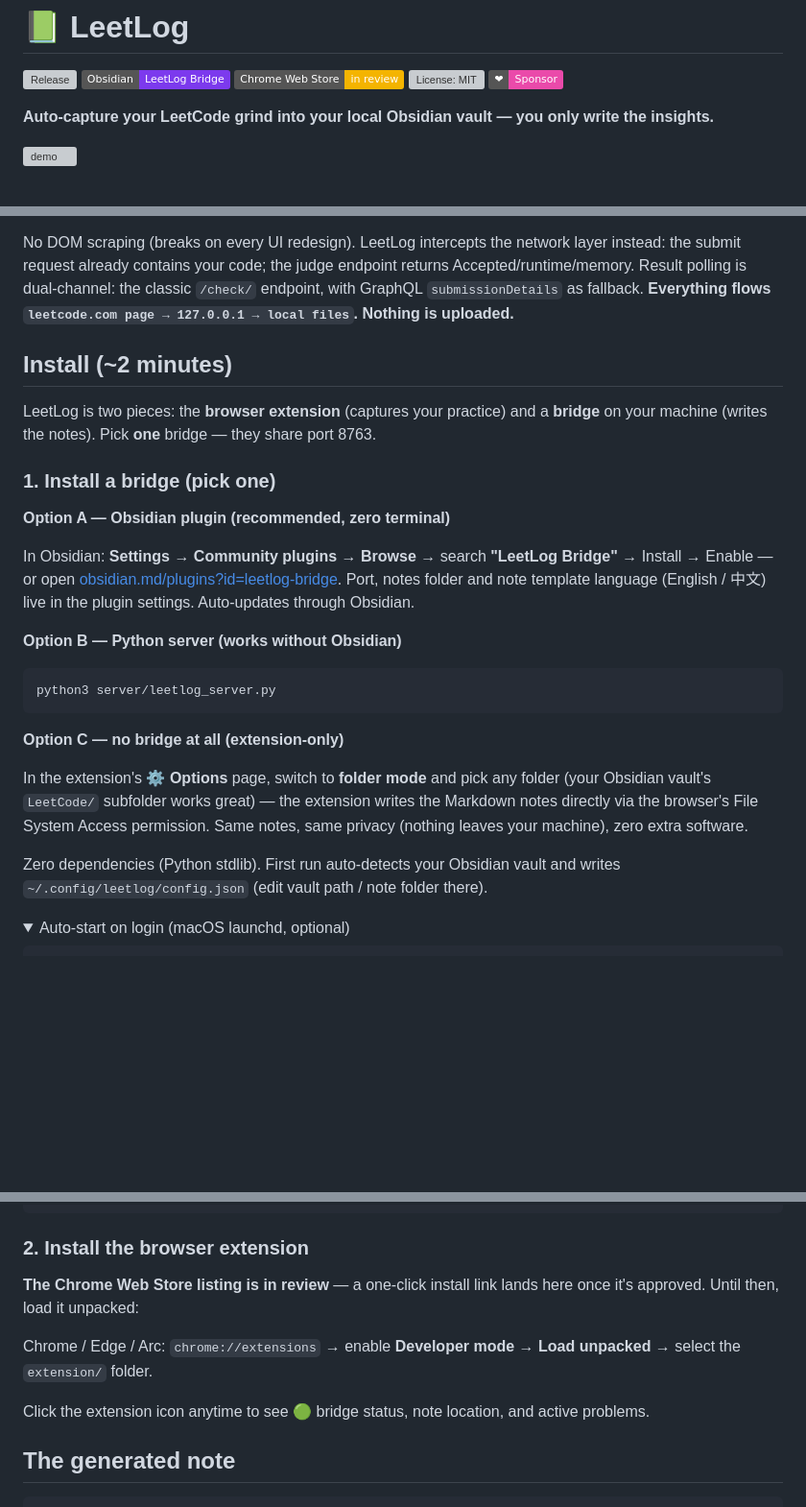
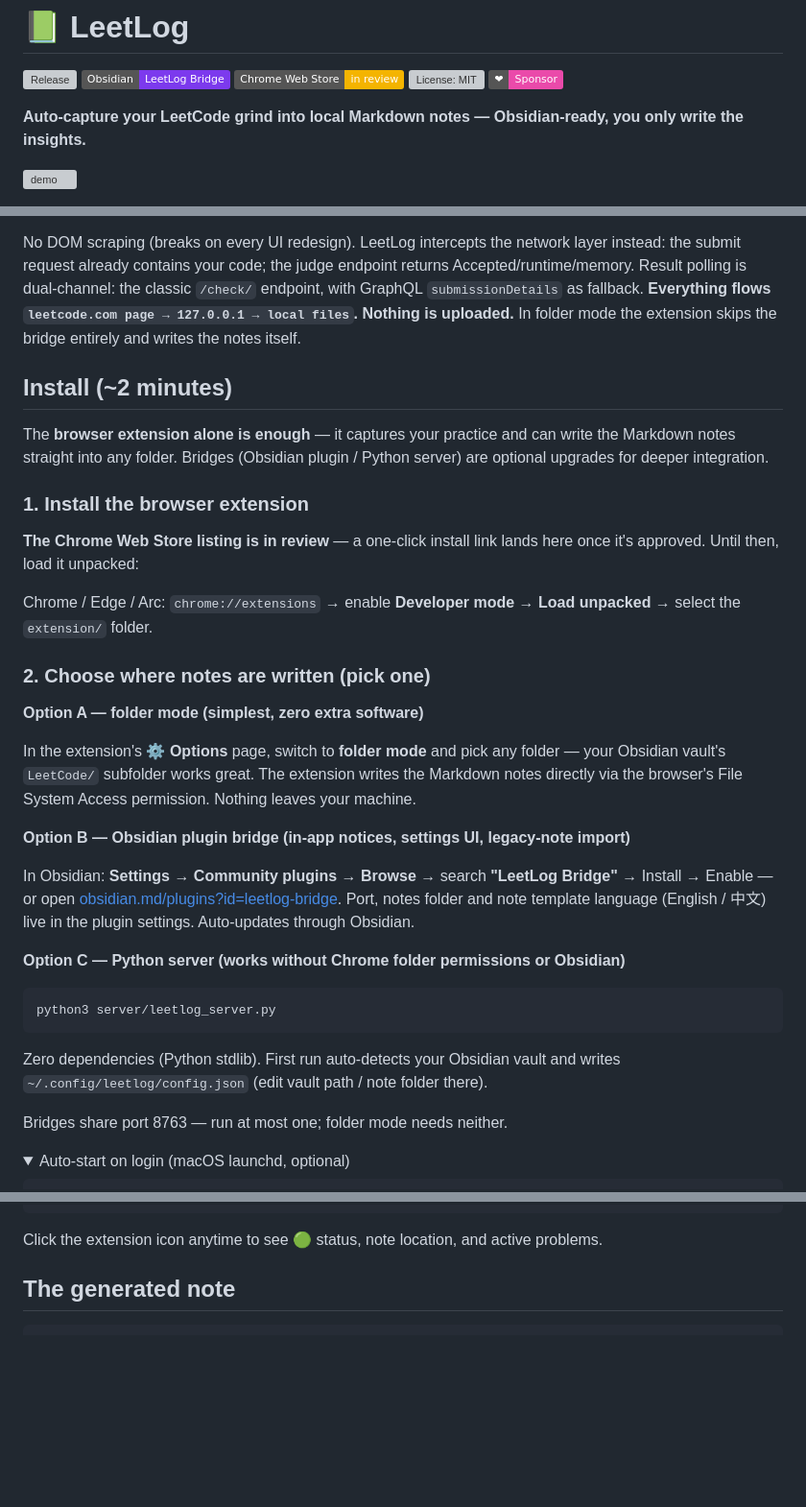
Before and after one commit to YzYhhhstudy/leetlog, a Markdown page: README.md, 3 parts joined by grey strips. Shown at 96% size. Rendered like a GitHub page; folded sections open; badges without logos; blank space fills up the shorter version; grey boxes are pictures that could not be loaded.

````diff
--- a/README.md
+++ b/README.md
@@ -8,7 +8,7 @@
 [![License: MIT](https://img.shields.io/github/license/YzYhhhstudy/leetlog?color=blue)](LICENSE)
 [![Sponsor](https://img.shields.io/badge/%E2%9D%A4-Sponsor-ea4aaa?logo=githubsponsors&logoColor=white)](https://github.com/sponsors/YzYhhhstudy)
 
-**Auto-capture your LeetCode grind into your local Obsidian vault — you only write the insights.**
+**Auto-capture your LeetCode grind into local Markdown notes — Obsidian-ready, you only write the insights.**
 
 ![demo](docs/demo.svg)
 
@@ -46,36 +46,47 @@ No DOM scraping (breaks on every UI redesign). LeetLog intercepts the network la
 the submit request already contains your code; the judge endpoint returns Accepted/runtime/memory.
 Result polling is dual-channel: the classic `/check/` endpoint, with GraphQL `submissionDetails`
 as fallback. **Everything flows `leetcode.com page → 127.0.0.1 → local files`. Nothing is uploaded.**
+In folder mode the extension skips the bridge entirely and writes the notes itself.
 
 ## Install (~2 minutes)
 
-LeetLog is two pieces: the **browser extension** (captures your practice) and a **bridge**
-on your machine (writes the notes). Pick **one** bridge — they share port 8763.
+The **browser extension alone is enough** — it captures your practice and can write the
+Markdown notes straight into any folder. Bridges (Obsidian plugin / Python server) are
+optional upgrades for deeper integration.
 
-### 1. Install a bridge (pick one)
+### 1. Install the browser extension
 
-**Option A — Obsidian plugin (recommended, zero terminal)**
+**The Chrome Web Store listing is in review** — a one-click install link lands here once
+it's approved. Until then, load it unpacked:
+
+Chrome / Edge / Arc: `chrome://extensions` → enable **Developer mode** → **Load unpacked** →
+select the `extension/` folder.
+
+### 2. Choose where notes are written (pick one)
+
+**Option A — folder mode (simplest, zero extra software)**
+
+In the extension's **⚙️ Options** page, switch to **folder mode** and pick any folder —
+your Obsidian vault's `LeetCode/` subfolder works great. The extension writes the Markdown
+notes directly via the browser's File System Access permission. Nothing leaves your machine.
+
+**Option B — Obsidian plugin bridge (in-app notices, settings UI, legacy-note import)**
 
 In Obsidian: **Settings → Community plugins → Browse** → search **"LeetLog Bridge"** →
 Install → Enable — or open [obsidian.md/plugins?id=leetlog-bridge](https://obsidian.md/plugins?id=leetlog-bridge).
 Port, notes folder and note template language (English / 中文) live in the plugin settings.
 Auto-updates through Obsidian.
 
-**Option B — Python server (works without Obsidian)**
+**Option C — Python server (works without Chrome folder permissions or Obsidian)**
 
 ```bash
 python3 server/leetlog_server.py
 ```
 
-**Option C — no bridge at all (extension-only)**
-
-In the extension's **⚙️ Options** page, switch to **folder mode** and pick any folder
-(your Obsidian vault's `LeetCode/` subfolder works great) — the extension writes the
-Markdown notes directly via the browser's File System Access permission. Same notes,
-same privacy (nothing leaves your machine), zero extra software.
-
 Zero dependencies (Python stdlib). First run auto-detects your Obsidian vault and writes
 `~/.config/leetlog/config.json` (edit vault path / note folder there).
+
+Bridges share port 8763 — run at most one; folder mode needs neither.
 
 <details>
 <summary>Auto-start on login (macOS launchd, optional)</summary>
@@ -98,15 +109,7 @@ launchctl load ~/Library/LaunchAgents/com.leetlog.server.plist
 ```
 </details>
 
-### 2. Install the browser extension
-
-**The Chrome Web Store listing is in review** — a one-click install link lands here once
-it's approved. Until then, load it unpacked:
-
-Chrome / Edge / Arc: `chrome://extensions` → enable **Developer mode** → **Load unpacked** →
-select the `extension/` folder.
-
-Click the extension icon anytime to see 🟢 bridge status, note location, and active problems.
+Click the extension icon anytime to see 🟢 status, note location, and active problems.
 
 ## The generated note
 
````
Also changed, not shown: README.zh-CN.md (+23 -21 lines), docs/store-submission.md (+13 -13 lines).
